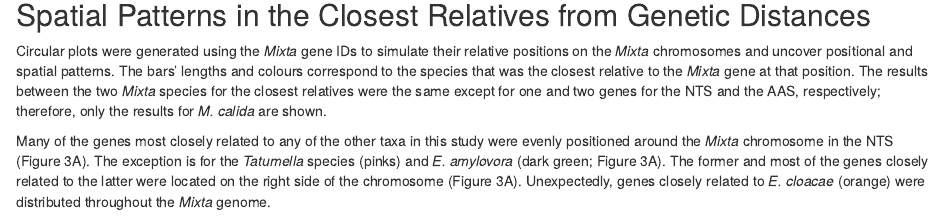
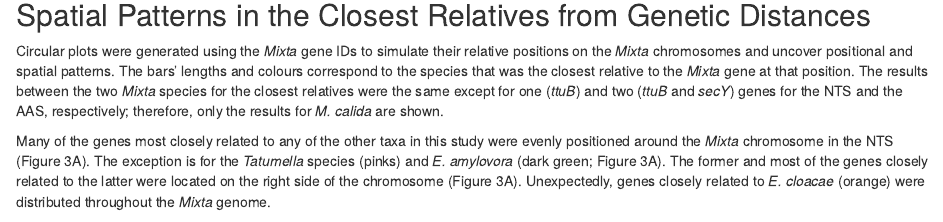
Before and after one commit to KimberlyHinz/Mixta_Research, an R Markdown document (Manuscript/Manuscript_Paper.Rmd): the page in a window 1100 px wide, from 1600 px down. Rendered offline with R 4.5, knitr and Pandoc, with nearby package versions; drawn as R Markdown's standard HTML page in place of the format the file asks for; some code elsewhere in the file could not run offline; a font, style sheet, LaTeX package, included part or bibliography that could not be used is replaced or left out.

Commit message:
Update Manuscript_Paper.Rmd

````diff
--- a/Manuscript/Manuscript_Paper.Rmd
+++ b/Manuscript/Manuscript_Paper.Rmd
@@ -159,7 +159,7 @@ ggplot(data = number_relatives, aes(x = Species, y = Percent, fill = Type)) +
 ```
 
 ## Spatial Patterns in the Closest Relatives from Genetic Distances
-Circular plots were generated using the *Mixta* gene IDs to simulate their relative positions on the *Mixta* chromosomes and uncover positional and spatial patterns. The bars’ lengths and colours correspond to the species that was the closest relative to the *Mixta* gene at that position. The results between the two *Mixta* species for the closest relatives were the same except for one and two genes for the NTS and the AAS, respectively; therefore, only the results for *M. calida* are shown.
+Circular plots were generated using the *Mixta* gene IDs to simulate their relative positions on the *Mixta* chromosomes and uncover positional and spatial patterns. The bars’ lengths and colours correspond to the species that was the closest relative to the *Mixta* gene at that position. The results between the two *Mixta* species for the closest relatives were the same except for one (*ttuB*) and two (*ttuB* and *secY*) genes for the NTS and the AAS, respectively; therefore, only the results for *M. calida* are shown.
 
 Many of the genes most closely related to any of the other taxa in this study were evenly positioned around the *Mixta* chromosome in the NTS (Figure 3A). The exception is for the *Tatumella* species (pinks) and *E. amylovora* (dark green; Figure 3A). The former and most of the genes closely related to the latter were located on the right side of the chromosome (Figure 3A). Unexpectedly, genes closely related to *E. cloacae* (orange) were distributed throughout the *Mixta* genome.
 
````
